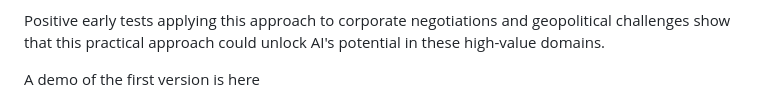
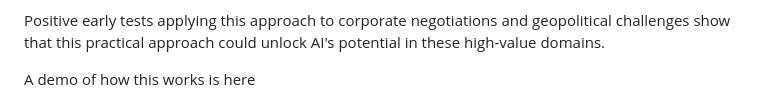
Before and after one commit to agsheves/OracReasoningEngine, a Markdown page: README.md, the part around one of its changes. Rendered like a GitHub page.

Commit message:
Docs: Updated the video demo link

```diff
--- a/README.md
+++ b/README.md
@@ -15,5 +15,5 @@ This demo provides a series of "must do" and "must not do" conditions to the mod
 
 Positive early tests applying this approach to corporate negotiations and geopolitical challenges show that this practical approach could unlock AI's potential in these high-value domains.
 
-A demo of the first version is here
+A demo of how this works is here
 
```
Also changed, not shown: other parts of README.md (+1 -1 lines).
